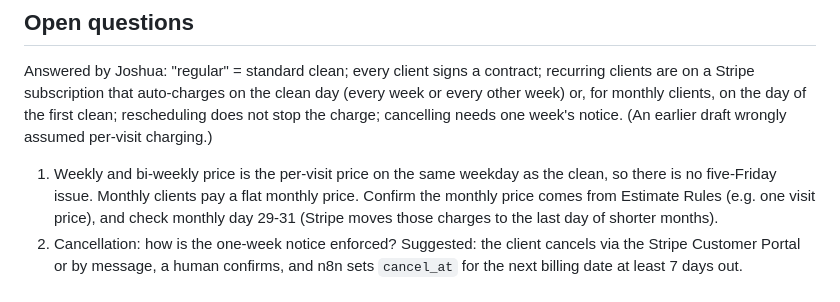
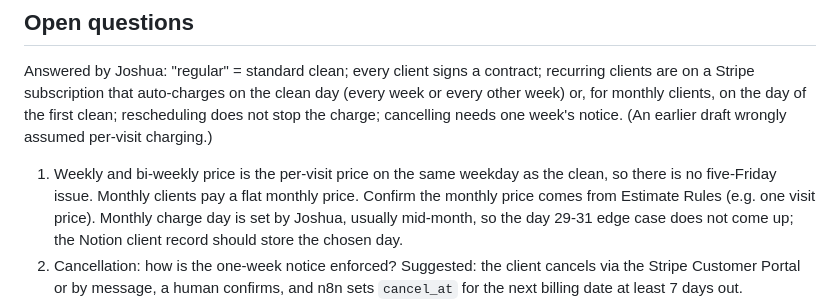
Before and after one commit to joshspicy2/jarvis-llm-connector, a Markdown page: docs/design/billing-and-contracts.md, the part around the change. GitHub-like rendering.

Commit message:
Billing design: monthly charge day is set mid-month
Co-Authored-By: Claude Sonnet 5.5 <noreply@anthropic.com>
Claude-Session: https://claude.ai/code/session_01Mr8YeLAA8TgeBndmzJ31q1

```diff
--- a/docs/design/billing-and-contracts.md
+++ b/docs/design/billing-and-contracts.md
@@ -62,7 +62,7 @@ Yes, usefully:
 
 Answered by Joshua: "regular" = standard clean; every client signs a contract; recurring clients are on a Stripe subscription that auto-charges on the clean day (every week or every other week) or, for monthly clients, on the day of the first clean; rescheduling does not stop the charge; cancelling needs one week's notice. (An earlier draft wrongly assumed per-visit charging.)
 
-1. Weekly and bi-weekly price is the per-visit price on the same weekday as the clean, so there is no five-Friday issue. Monthly clients pay a flat monthly price. Confirm the monthly price comes from Estimate Rules (e.g. one visit price), and check monthly day 29-31 (Stripe moves those charges to the last day of shorter months).
+1. Weekly and bi-weekly price is the per-visit price on the same weekday as the clean, so there is no five-Friday issue. Monthly clients pay a flat monthly price. Confirm the monthly price comes from Estimate Rules (e.g. one visit price). Monthly charge day is set by Joshua, usually mid-month, so the day 29-31 edge case does not come up; the Notion client record should store the chosen day.
 2. Cancellation: how is the one-week notice enforced? Suggested: the client cancels via the Stripe Customer Portal or by message, a human confirms, and n8n sets `cancel_at` for the next billing date at least 7 days out.
 3. Failed payments: how many retries, and when does a human step in? (Finance agent drafts the client message into Approvals.)
 4. Stripe Invoices/Clients property names in Notion are not verified (`docs/NOTION-SCHEMA.md`); check before building any workflow.
```
